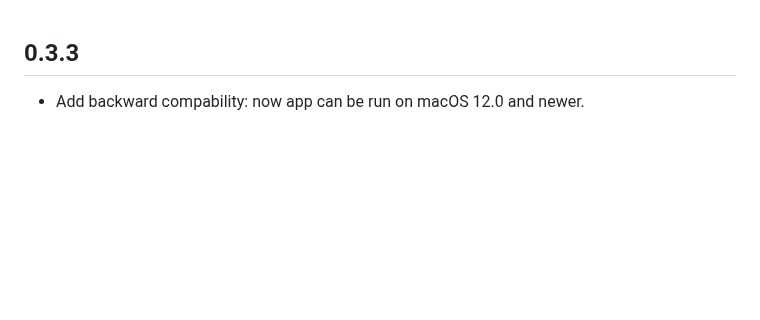
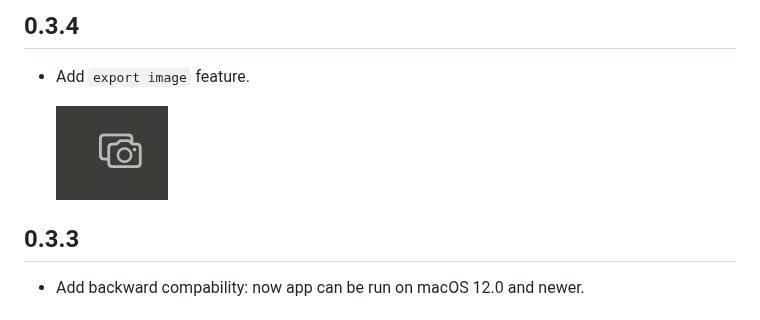
Before and after one commit to chocoford/ExcalidrawZ, a Markdown page: CHANGELOG.md, the part around the change. GitHub-like rendering; pictures changed too: assets/CHANGELOG/image-20230404024927888.png (added); blank space fills up the shorter version.

Commit message:
=> 0.3.4
Add `export image`

```diff
--- a/CHANGELOG.md
+++ b/CHANGELOG.md
@@ -1,3 +1,9 @@
+## 0.3.4
+
+* Add `export image` feature.
+
+  ![image-20230404024927888](assets/CHANGELOG/image-20230404024927888.png)
+
 ## 0.3.3
 
 * Add backward compability: now app can be run on macOS 12.0 and newer.
```
Also changed, not shown: 6 other files.
